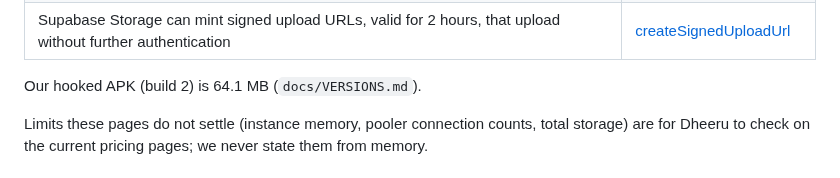
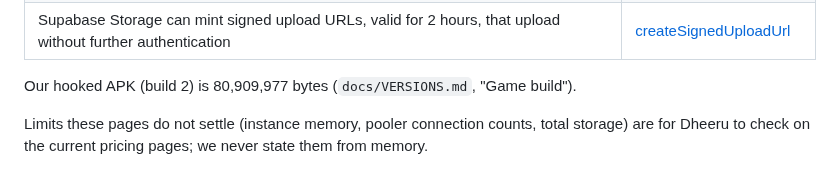
Before and after one commit to Dheeru-Reddy-ui/proving-ground, a Markdown page: docs/adr/0010-free-tier-hosting.md, the part around the change. Drawn GitHub-style.

```diff
--- a/docs/adr/0010-free-tier-hosting.md
+++ b/docs/adr/0010-free-tier-hosting.md
@@ -18,7 +18,7 @@ The Phase 2 plan names Supabase (Postgres and Storage) and Render (an API web se
 | Supabase pauses Free projects with low activity over 7 days | [project pausing](https://supabase.com/docs/guides/platform/free-project-pausing) |
 | Supabase Storage can mint signed upload URLs, valid for 2 hours, that upload without further authentication | [createSignedUploadUrl](https://supabase.com/docs/reference/javascript/storage-from-createsigneduploadurl) |
 
-Our hooked APK (build 2) is 64.1 MB (`docs/VERSIONS.md`).
+Our hooked APK (build 2) is 80,909,977 bytes (`docs/VERSIONS.md`, "Game build").
 
 Limits these pages do not settle (instance memory, pooler connection counts, total storage) are for Dheeru to check on the current pricing pages; we never state them from memory.
 
```
Also changed, not shown: docs/PROGRESS.md (+1 -1 lines).
